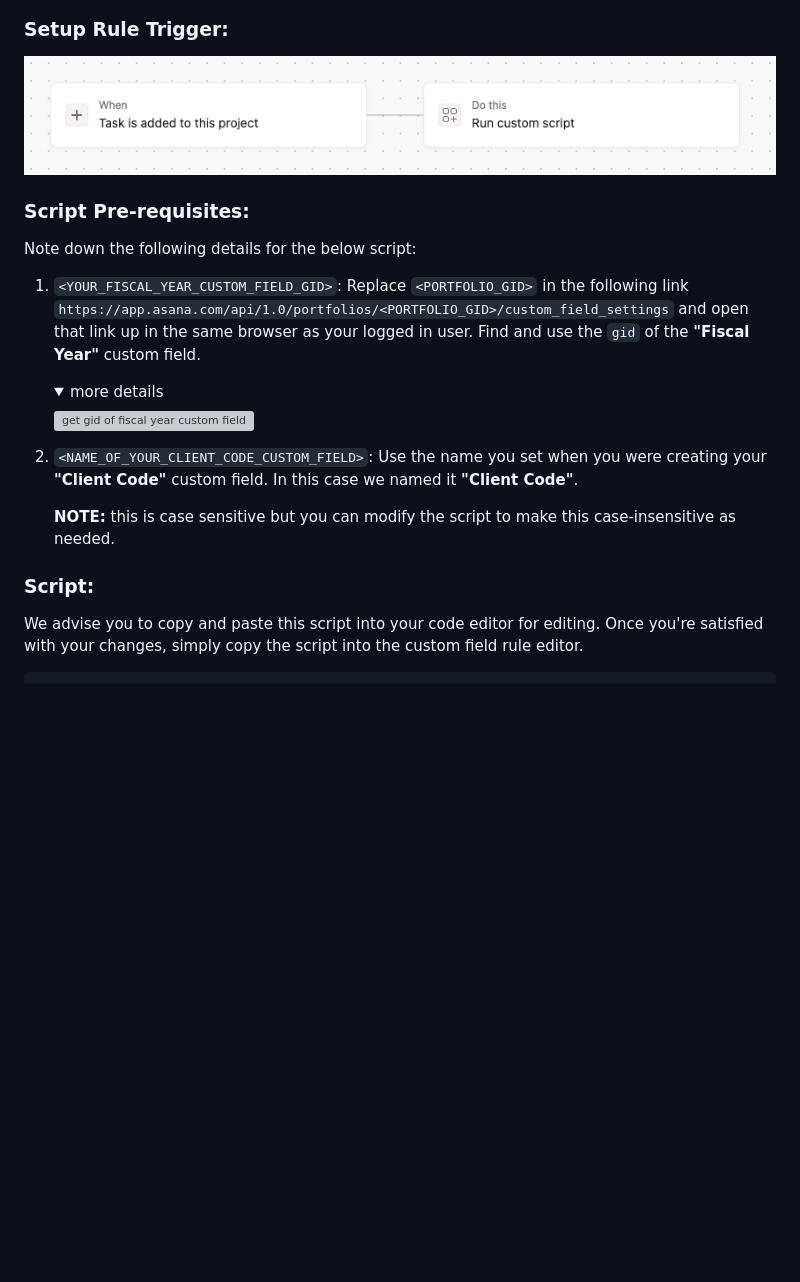
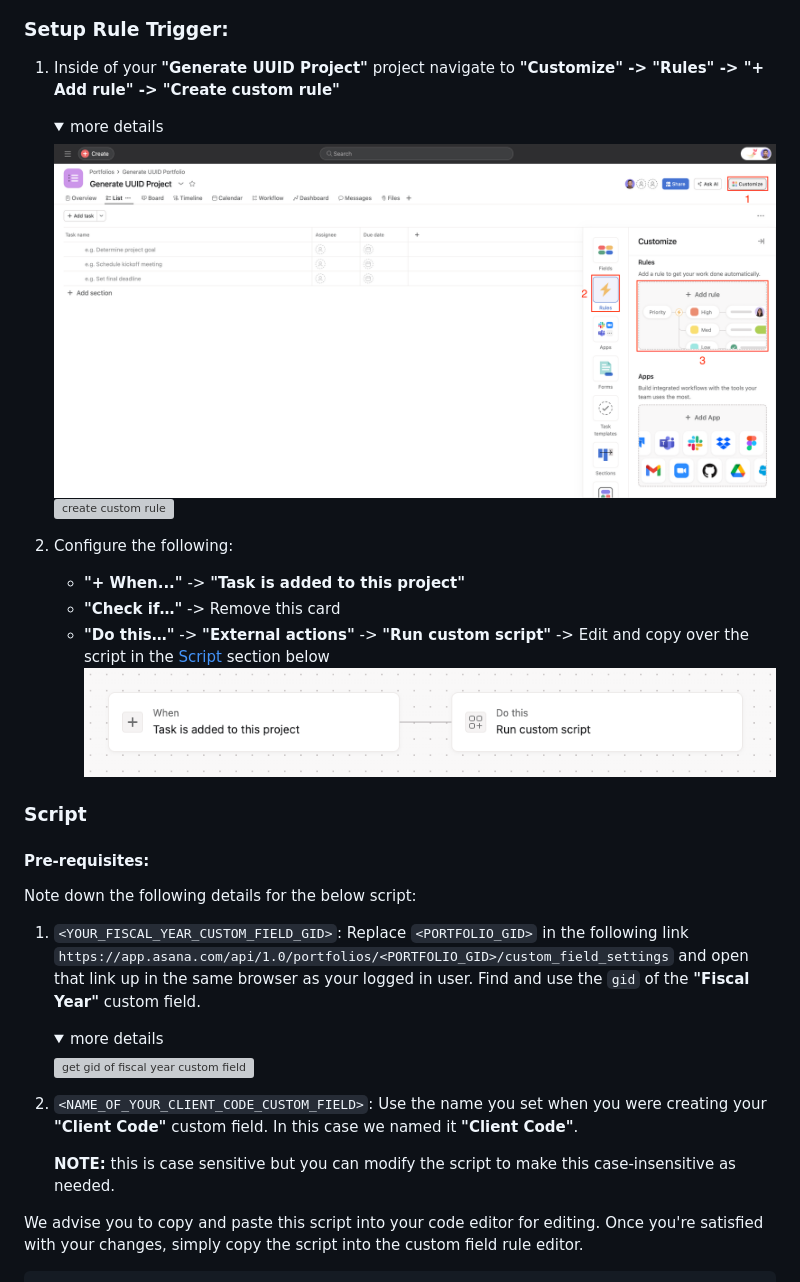
Before and after one commit to asana-examples/script-actions-examples, a Markdown page: example_scripts/generate_unique_uuid.md, the part around the change. GitHub-like rendering; pictures changed too: images/scripts/generate_uuid_add_rule.png (added); folded sections open; blank space fills up the shorter version; grey boxes are pictures that could not be loaded.

Commit message:
Update instructions for generate uuid example script

```diff
--- a/example_scripts/generate_unique_uuid.md
+++ b/example_scripts/generate_unique_uuid.md
@@ -39,9 +39,21 @@ Create a custom script rule that generates a unique UUID for your tasks when it
 
 ### Setup Rule Trigger:
 
-![udpate goal metric rule builder](../images/scripts/generate_uuid_rule_builder.png)
+1. Inside of your **"Generate UUID Project"** project navigate to **"Customize" -> "Rules" -> "+ Add rule" -> "Create custom rule"**
+   <details>
+   <summary>more details</summary>
 
-### Script Pre-requisites:
+   ![add a rule](../images/scripts/generate_uuid_add_rule.png)
+   ![create custom rule](../images/scripts/create_custom_rule_page.png)
+   </details>
+2. Configure the following:
+   - **"+ When..."** -> **"Task is added to this project"**
+   - **"Check if…"** -> Remove this card
+   - **"Do this…"** -> **"External actions"** -> **"Run custom script"** -> Edit and copy over the script in the [Script](#script) section below
+  ![udpate goal metric rule builder](../images/scripts/generate_uuid_rule_builder.png)
+
+### Script
+#### Pre-requisites:
 
 Note down the following details for the below script:
 1. `<YOUR_FISCAL_YEAR_CUSTOM_FIELD_GID>`: Replace `<PORTFOLIO_GID>` in the following link `https://app.asana.com/api/1.0/portfolios/<PORTFOLIO_GID>/custom_field_settings` and open that link up in the same browser as your logged in user. Find and use the `gid` of the **"Fiscal Year"** custom field.
@@ -53,8 +65,6 @@ Note down the following details for the below script:
 2. `<NAME_OF_YOUR_CLIENT_CODE_CUSTOM_FIELD>`: Use the name you set when you were creating your **"Client Code"** custom field. In this case we named it **"Client Code"**.
 
    **NOTE:** this is case sensitive but you can modify the script to make this case-insensitive as needed.
-
-### Script:
 
 We advise you to copy and paste this script into your code editor for editing. Once you're satisfied with your changes, simply copy the script into the custom field rule editor.
 
```
